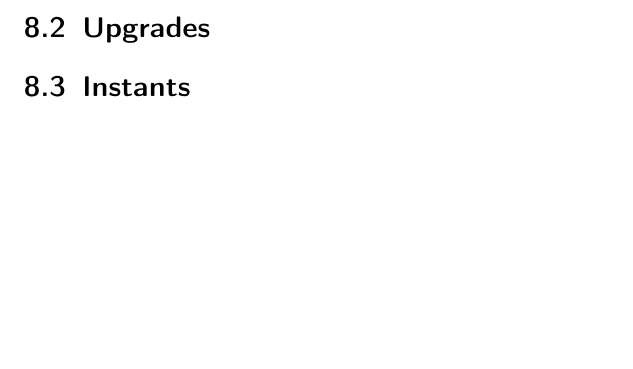
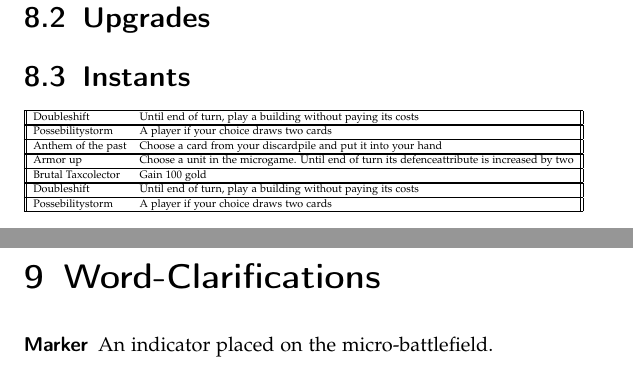
Before and after one commit to RobertOrsin/A-game-of-micro-and-macro, a LaTeX book (Rulebook.tex): part of page 30 of 30 before the commit and two parts of pages 29 and 30 of 30 after it, the two joined at a grey line, cut so that both start at the same text, the shorter picture padded with empty space. Compiled offline with pdfLaTeX.

Commit message:
minor stuff
added some cards, added chapter for wordclarification, changed cards for color-code-removal

```diff
--- a/Rulebook.tex
+++ b/Rulebook.tex
@@ -34,7 +34,7 @@ normalheadings,DIV=9,twoside=false]{scrbook}
 \usepackage{blindtext}
 \newcommand{\q}[1]{>>\textit{#1}<<}
 
-\newcommand{\card}[8]
+\newcommand{\cardbuilding}[8]
 {
 	 \hline
 	  \rowcolor{Gainsboro!60}
@@ -516 +517,3 @@ A deck of cards for each player follows this rules:
-\card{Hospital}{50}{green}{none}{none}{Heals up to two units within base range by 2 lifepoints}{15}{D10}
+\cardbuilding{Mainbuilding}{0}{3}{green}{green}{Summons up to 10 peasants.}{20}{D12}
+\cardbuilding{Fortified Wall}{100}{0}{none}{none}{}{50}{D16}
+\cardbuilding{Great Library}{50}{2}{blue}{none}{Once per turn you may draw a card from your deck as an action.}{15}{D6}
@@ -520,7 +526,23 @@ A deck of cards for each player follows this rules:
 \section{Upgrades}
 
 \section{Instants}
+ \resizebox{\textwidth}{!}{\begin{tabular}{||l l||}
+\card{Doubleshift}{Until end of turn, play a building without paying its costs}
+\card{Possebilitystorm}{A player if your choice draws two cards}
+\card{Anthem of the past}{Choose a card from your discardpile and put it into your hand}
+\card{Armor up}{Choose a unit in the microgame. Until end of turn its defenceattribute is increased by two}
+\card{Brutal Taxcolector}{Gain 100 gold}
+\card{Doubleshift}{Until end of turn, play a building without paying its costs}
+\card{Possebilitystorm}{A player if your choice draws two cards}
+ \end{tabular}}
 
+
+\chapter{Word-Clarifications}
+
+\begin{description}
+\item[Marker]
+An indicator placed on the micro-battlefield.
+\end{description}
 
 
 \end{document}
```
Also changed, not shown: Rulebook.pdf, Rulebook.tex (30 more changed lines).
